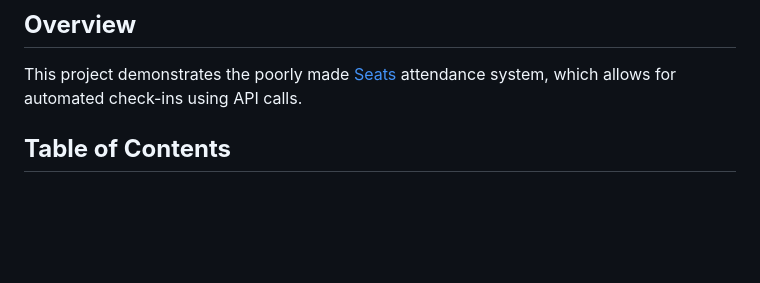
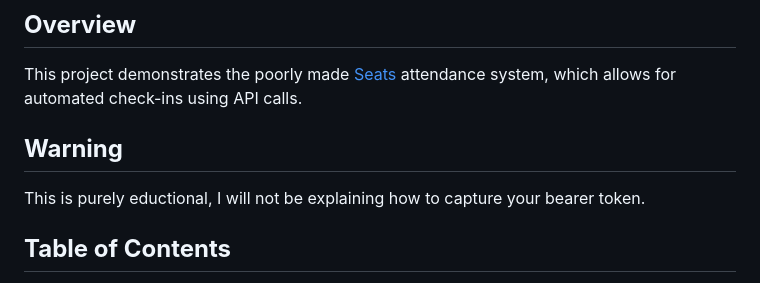
Before and after one commit to koterba/seats-automation, a Markdown page: README.md, the part around the change. GitHub-like rendering; blank space fills up the shorter version.

```diff
--- a/README.md
+++ b/README.md
@@ -14,6 +14,12 @@
 ## **Overview**
 
 This project demonstrates the poorly made [Seats](https://www.seatssoftware.com/education-technology/seats-mobile-app-for-students/) attendance system, which allows for automated check-ins using API calls.
+
+## **Warning**
+
+This is purely eductional, I will not be explaining how to capture your bearer token.
+
+
 
 ## **Table of Contents**
 
```
